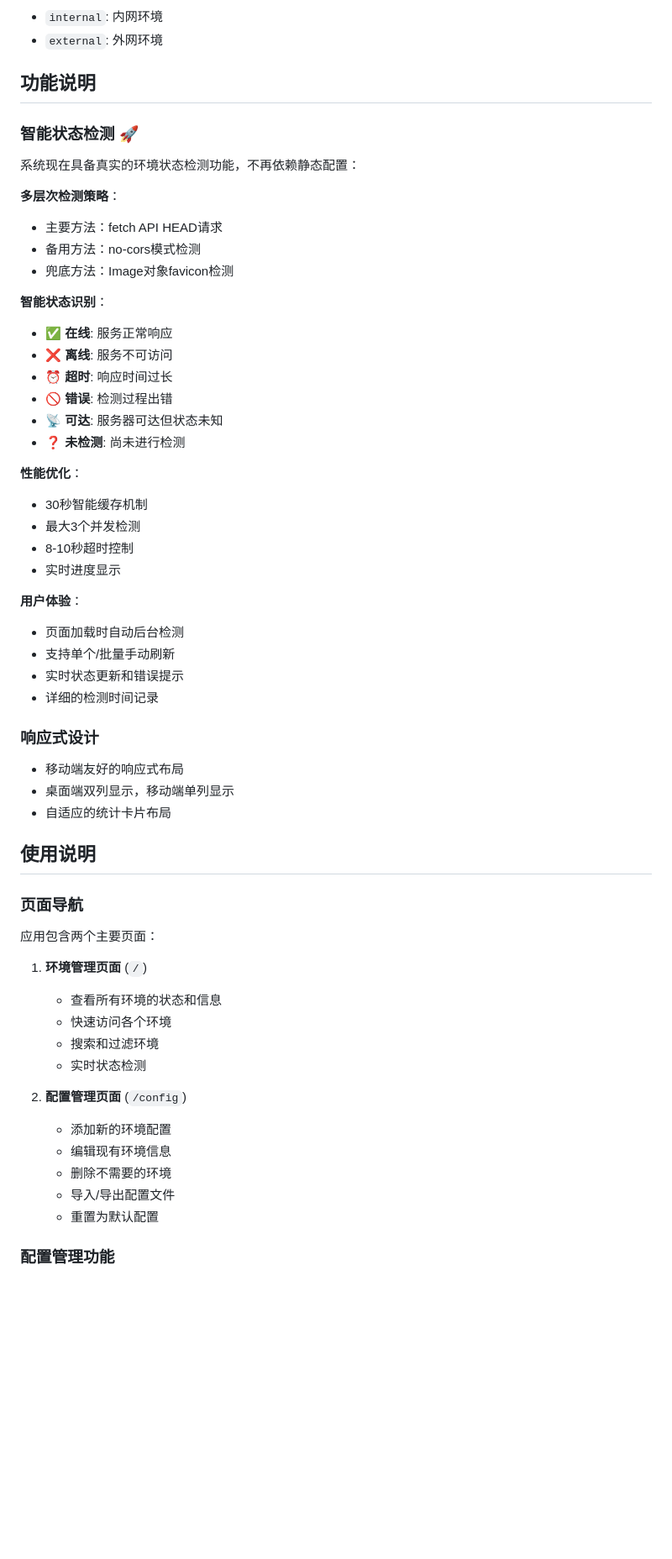
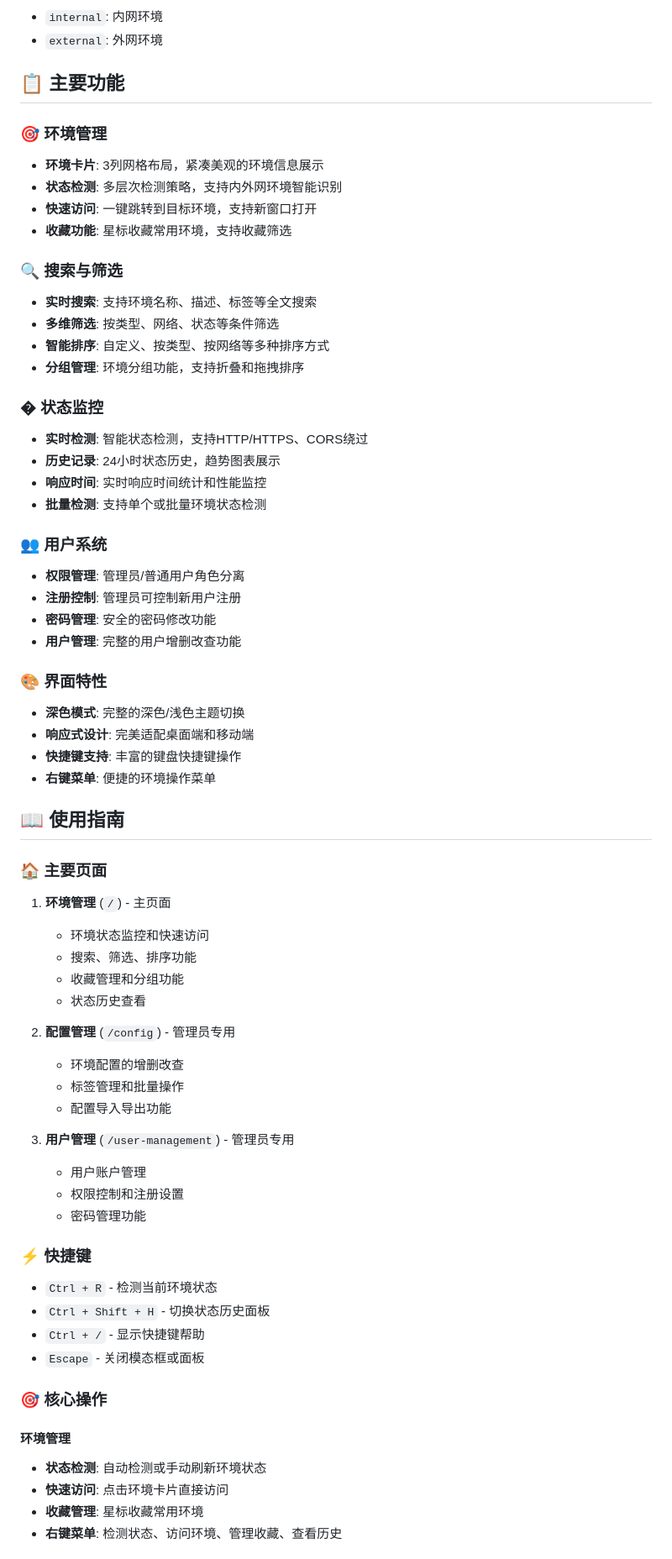
Before and after one commit to kookhr/demoguanli, a Markdown page: README.md, the part around one of its changes. Shown at 84% size. Rendered like a GitHub page; blank space fills up the shorter version.

```diff
--- a/README.md
+++ b/README.md
@@ -97,61 +116,70 @@ npm run build
 - `internal`: 内网环境
 - `external`: 外网环境
 
-## 功能说明
+## 📋 主要功能
 
-### 智能状态检测 🚀
+### 🎯 环境管理
+- **环境卡片**: 3列网格布局，紧凑美观的环境信息展示
+- **状态检测**: 多层次检测策略，支持内外网环境智能识别
+- **快速访问**: 一键跳转到目标环境，支持新窗口打开
+- **收藏功能**: 星标收藏常用环境，支持收藏筛选
 
-系统现在具备真实的环境状态检测功能，不再依赖静态配置：
+### 🔍 搜索与筛选
+- **实时搜索**: 支持环境名称、描述、标签等全文搜索
+- **多维筛选**: 按类型、网络、状态等条件筛选
+- **智能排序**: 自定义、按类型、按网络等多种排序方式
+- **分组管理**: 环境分组功能，支持折叠和拖拽排序
 
-**多层次检测策略**：
-- 主要方法：fetch API HEAD请求
-- 备用方法：no-cors模式检测
-- 兜底方法：Image对象favicon检测
+### � 状态监控
+- **实时检测**: 智能状态检测，支持HTTP/HTTPS、CORS绕过
+- **历史记录**: 24小时状态历史，趋势图表展示
+- **响应时间**: 实时响应时间统计和性能监控
+- **批量检测**: 支持单个或批量环境状态检测
 
-**智能状态识别**：
-- ✅ **在线**: 服务正常响应
-- ❌ **离线**: 服务不可访问
-- ⏰ **超时**: 响应时间过长
-- 🚫 **错误**: 检测过程出错
-- 📡 **可达**: 服务器可达但状态未知
-- ❓ **未检测**: 尚未进行检测
+### 👥 用户系统
+- **权限管理**: 管理员/普通用户角色分离
+- **注册控制**: 管理员可控制新用户注册
+- **密码管理**: 安全的密码修改功能
+- **用户管理**: 完整的用户增删改查功能
 
-**性能优化**：
-- 30秒智能缓存机制
-- 最大3个并发检测
-- 8-10秒超时控制
-- 实时进度显示
+### 🎨 界面特性
+- **深色模式**: 完整的深色/浅色主题切换
+- **响应式设计**: 完美适配桌面端和移动端
+- **快捷键支持**: 丰富的键盘快捷键操作
+- **右键菜单**: 便捷的环境操作菜单
 
-**用户体验**：
-- 页面加载时自动后台检测
-- 支持单个/批量手动刷新
-- 实时状态更新和错误提示
-- 详细的检测时间记录
+## 📖 使用指南
 
-### 响应式设计
+### 🏠 主要页面
 
-- 移动端友好的响应式布局
-- 桌面端双列显示，移动端单列显示
-- 自适应的统计卡片布局
+1. **环境管理** (`/`) - 主页面
+   - 环境状态监控和快速访问
+   - 搜索、筛选、排序功能
+   - 收藏管理和分组功能
+   - 状态历史查看
 
-## 使用说明
+2. **配置管理** (`/config`) - 管理员专用
+   - 环境配置的增删改查
+   - 标签管理和批量操作
+   - 配置导入导出功能
 
-### 页面导航
+3. **用户管理** (`/user-management`) - 管理员专用
+   - 用户账户管理
+   - 权限控制和注册设置
+   - 密码管理功能
 
-应用包含两个主要页面：
+### ⚡ 快捷键
 
-1. **环境管理页面** (`/`)
-   - 查看所有环境的状态和信息
-   - 快速访问各个环境
-   - 搜索和过滤环境
-   - 实时状态检测
+- `Ctrl + R` - 检测当前环境状态
+- `Ctrl + Shift + H` - 切换状态历史面板
+- `Ctrl + /` - 显示快捷键帮助
+- `Escape` - 关闭模态框或面板
 
-2. **配置管理页面** (`/config`)
-   - 添加新的环境配置
-   - 编辑现有环境信息
-   - 删除不需要的环境
-   - 导入/导出配置文件
-   - 重置为默认配置
+### 🎯 核心操作
 
-### 配置管理功能
+#### 环境管理
+- **状态检测**: 自动检测或手动刷新环境状态
+- **快速访问**: 点击环境卡片直接访问
+- **收藏管理**: 星标收藏常用环境
+- **右键菜单**: 检测状态、访问环境、管理收藏、查看历史
 
```
Also changed, not shown: other parts of README.md (+135 -122 lines).
